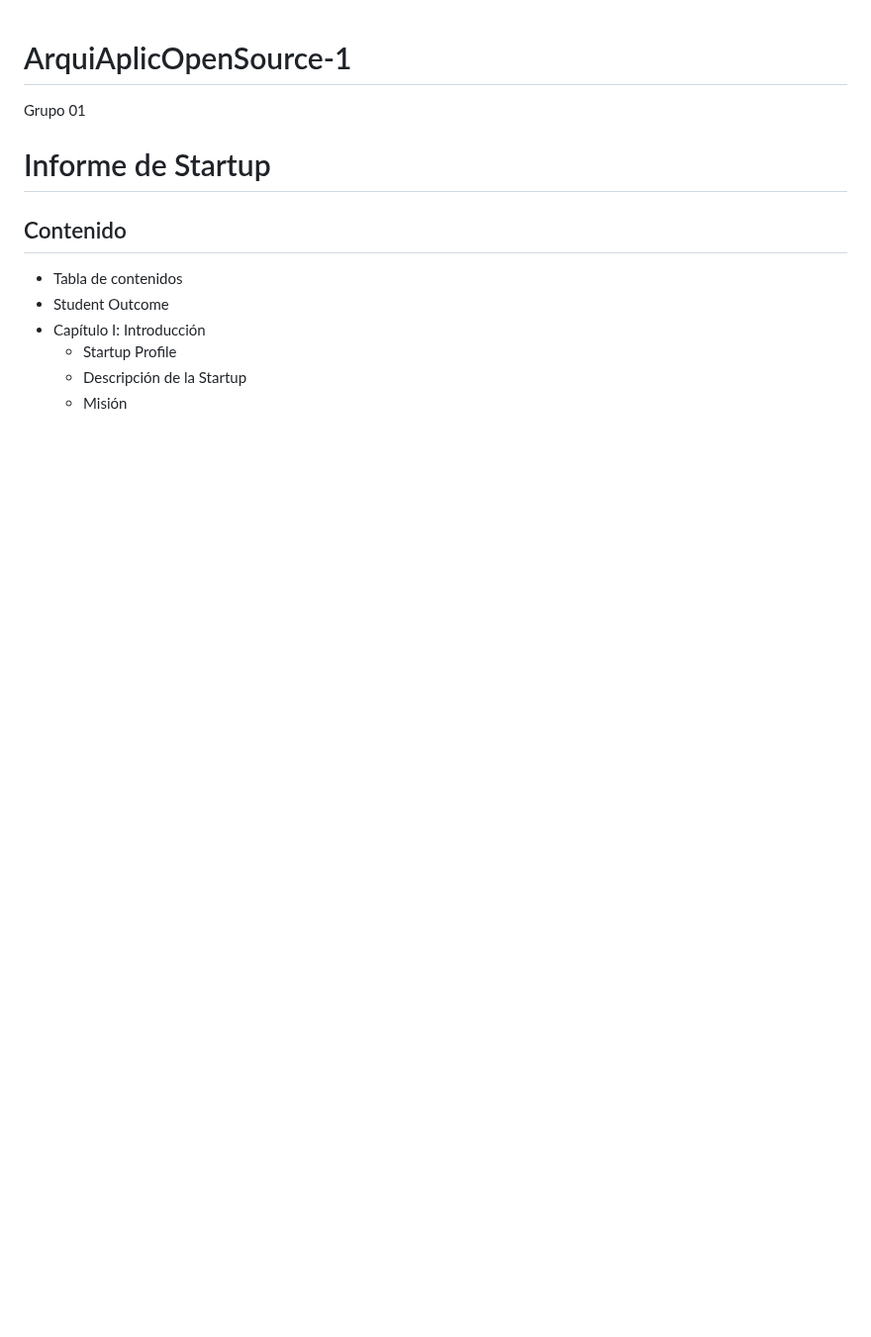
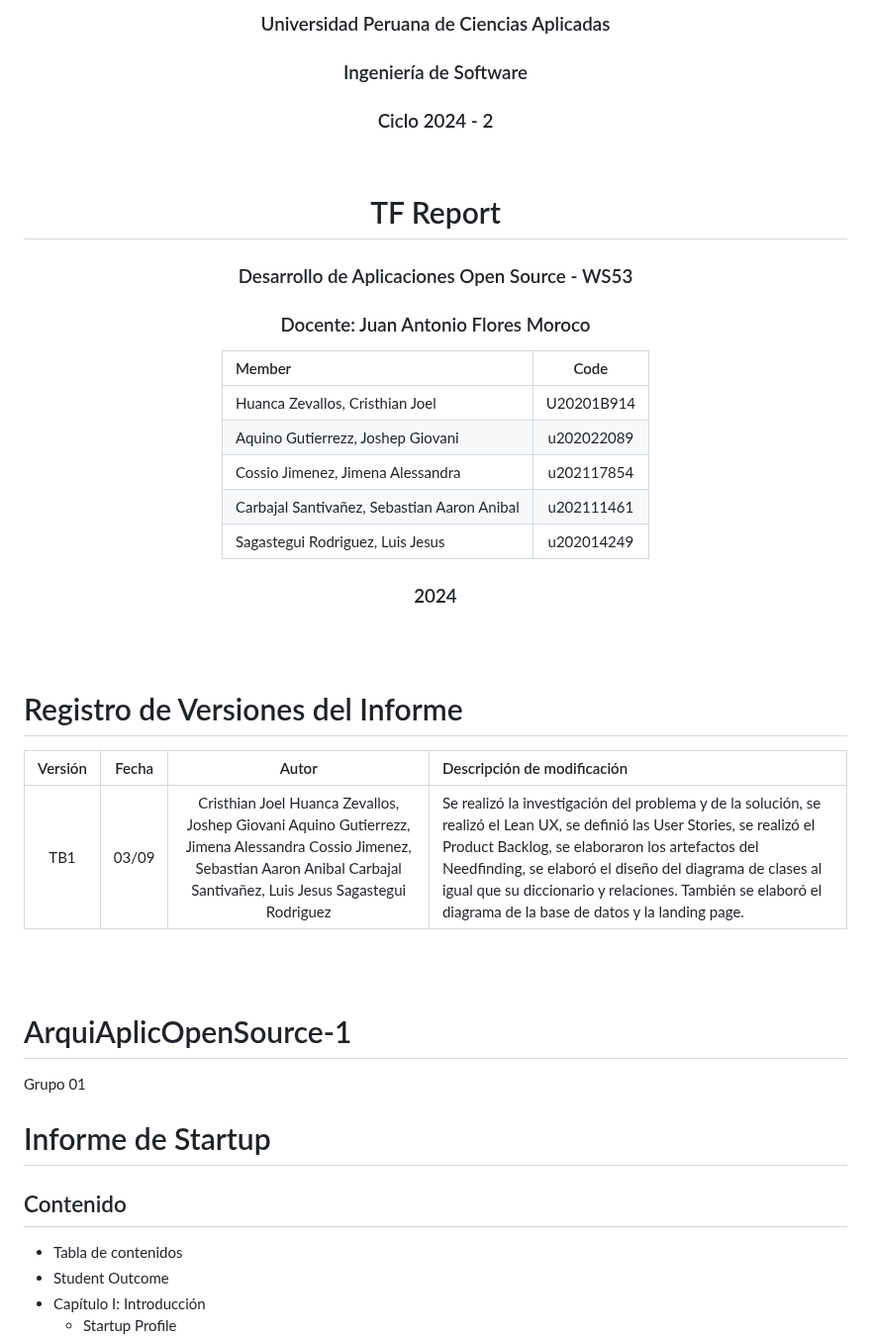
Before and after one commit to Josephgag3333/ArquiAplicOpenSource-1, a Markdown page: README.md, the part around one of its changes. Shown at 99% size. Drawn GitHub-style; blank space fills up the shorter version.

Commit message:
Add Registro de versiones del informe

```diff
--- a/README.md
+++ b/README.md
@@ -0,0 +1,38 @@
+<h3 align="center"> Universidad Peruana de Ciencias Aplicadas </h3>
+
+<h3 align="center"> Ingeniería de Software </h3>
+<h3 align="center"> Ciclo 2024 - 2 </h3>
+
+<br>
+
+<h1 align="center"> TF Report </h1>
+
+<h3 align="center"> Desarrollo de Aplicaciones Open Source - WS53 </h3>
+
+<h3 align="center"> Docente: Juan Antonio Flores Moroco </h3>
+
+<div align="center">
+
+| Member                           |    Code    |
+| :------------------------------- | :--------: |
+| Huanca Zevallos, Cristhian Joel   | U20201B914 |
+| Aquino Gutierrezz, Joshep Giovani | u202022089 |
+| Cossio Jimenez, Jimena Alessandra | u202117854 |
+| Carbajal Santivañez, Sebastian Aaron Anibal | u202111461 |
+| Sagastegui Rodriguez, Luis Jesus | u202014249 |
+
+</div>
+
+<h3 align="center">2024</h3>
+
+<br><br>
+
+# Registro de Versiones del Informe
+
+<div align="center">
+
+| Versión | Fecha | Autor | Descripción de modificación |
+| :-----: | :---: | :---: | :-------------------------- |
+|    TB1     |   03/09    |   Cristhian Joel Huanca Zevallos, Joshep Giovani Aquino Gutierrezz, Jimena Alessandra Cossio Jimenez, Sebastian Aaron Anibal Carbajal Santivañez, Luis Jesus Sagastegui Rodriguez  |     Se realizó la investigación del problema y de la solución, se realizó el Lean UX, se definió las User Stories, se realizó el Product Backlog, se elaboraron los artefactos del Needfinding, se elaboró el diseño del diagrama de clases al igual que su diccionario y relaciones. También se elaboró el diagrama de la base de datos y la landing page. |
+
+
```
Also changed, not shown: other parts of README.md (+4 -0 lines).
